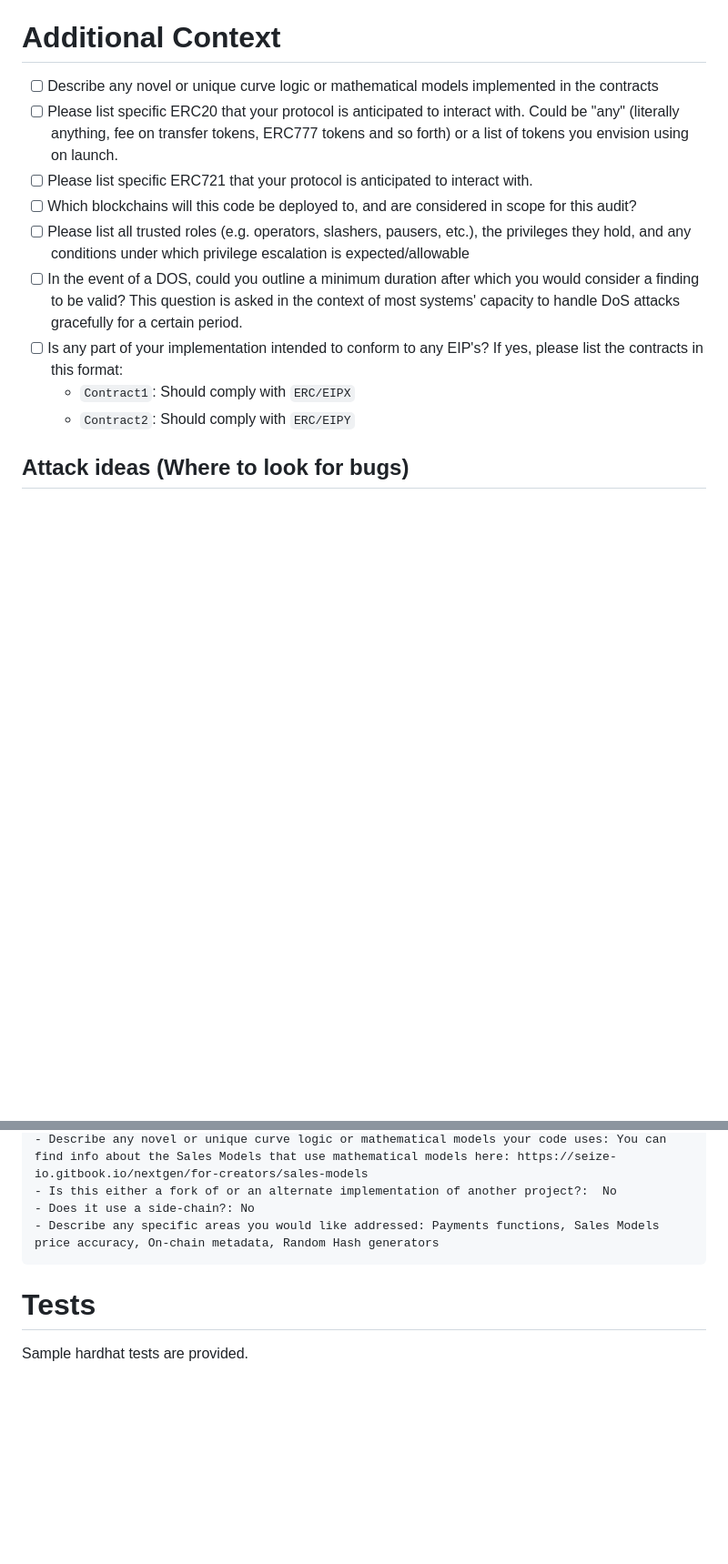
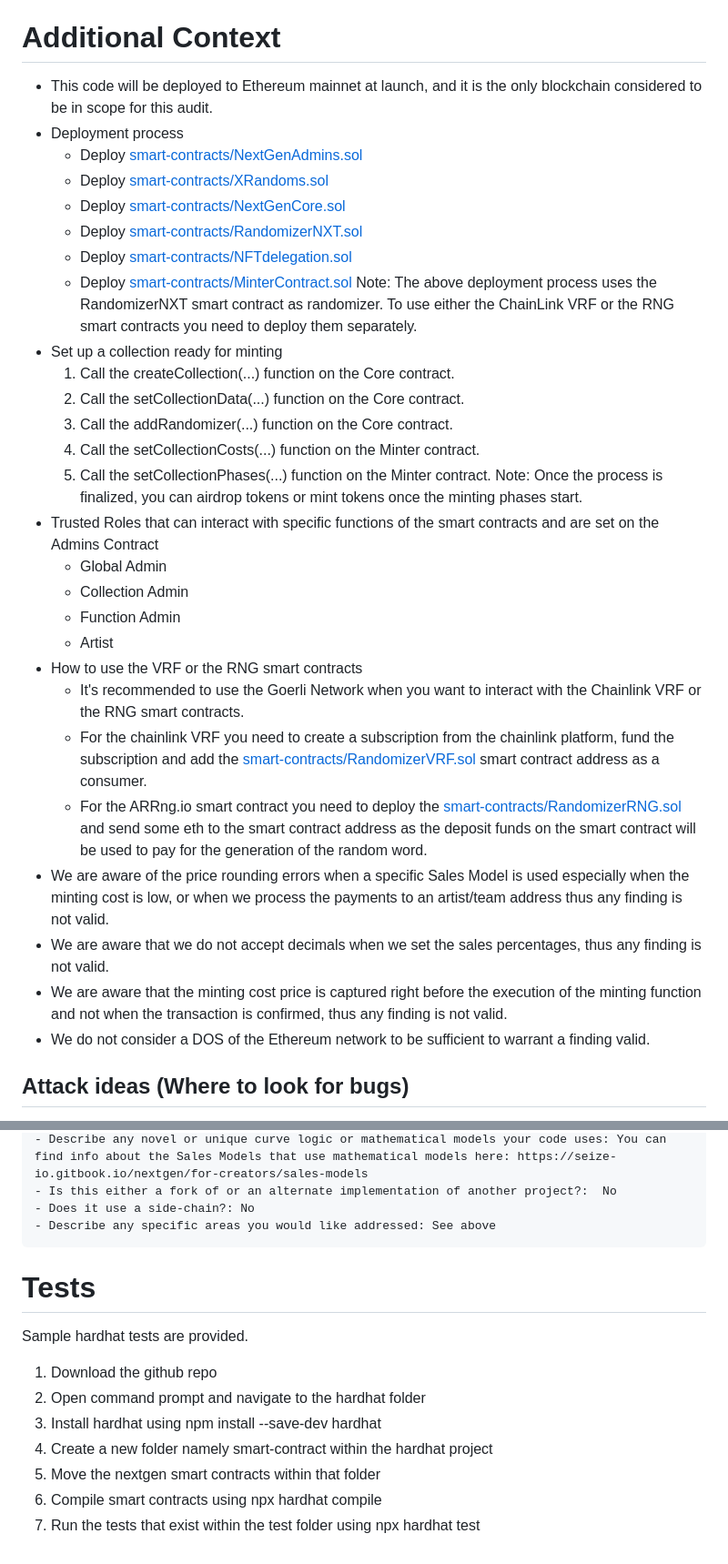
Before and after one commit to code-423n4/2023-10-nextgen, a Markdown page: README.md, 2 parts joined by grey strips. Shown at 91% size. Drawn GitHub-style; blank space fills up the shorter version.

````diff
--- a/README.md
+++ b/README.md
@@ -109,14 +110,34 @@ OpenZeppelin, Chainlink and ARRNG contracts as well as the contract below are ou
 
 # Additional Context
 
-- [ ] Describe any novel or unique curve logic or mathematical models implemented in the contracts
-- [ ] Please list specific ERC20 that your protocol is anticipated to interact with. Could be "any" (literally anything, fee on transfer tokens, ERC777 tokens and so forth) or a list of tokens you envision using on launch.
-- [ ] Please list specific ERC721 that your protocol is anticipated to interact with.
-- [ ] Which blockchains will this code be deployed to, and are considered in scope for this audit?
-- [ ] Please list all trusted roles (e.g. operators, slashers, pausers, etc.), the privileges they hold, and any conditions under which privilege escalation is expected/allowable
-- [ ] In the event of a DOS, could you outline a minimum duration after which you would consider a finding to be valid? This question is asked in the context of most systems' capacity to handle DoS attacks gracefully for a certain period.
-- [ ] Is any part of your implementation intended to conform to any EIP's? If yes, please list the contracts in this format:
-  - `Contract1`: Should comply with `ERC/EIPX`
-  - `Contract2`: Should comply with `ERC/EIPY`
+- This code will be deployed to Ethereum mainnet at launch, and it is the only blockchain considered to be in scope for this audit.
+- Deployment process
+  - Deploy [smart-contracts/NextGenAdmins.sol](https://github.com/code-423n4/2023-10-nextgen/blob/main/smart-contracts/NextGenAdmins.sol)
+  - Deploy [smart-contracts/XRandoms.sol](https://github.com/code-423n4/2023-10-nextgen/blob/main/smart-contracts/XRandoms.sol)
+  - Deploy [smart-contracts/NextGenCore.sol](https://github.com/code-423n4/2023-10-nextgen/blob/main/smart-contracts/NextGenCore.sol)
+  - Deploy [smart-contracts/RandomizerNXT.sol](https://github.com/code-423n4/2023-10-nextgen/blob/main/smart-contracts/RandomizerNXT.sol)
+  - Deploy [smart-contracts/NFTdelegation.sol](https://github.com/code-423n4/2023-10-nextgen/blob/main/smart-contracts/NFTdelegation.sol)
+  - Deploy [smart-contracts/MinterContract.sol](https://github.com/code-423n4/2023-10-nextgen/blob/main/smart-contracts/MinterContract.sol)
+Note: The above deployment process uses the RandomizerNXT smart contract as randomizer. To use either the ChainLink VRF or the RNG smart contracts you need to deploy them separately.
+- Set up a collection ready for minting
+  1. Call the createCollection(...) function on the Core contract.
+  2. Call the setCollectionData(...) function on the Core contract.
+  3. Call the addRandomizer(...) function on the Core contract.
+  4. Call the setCollectionCosts(...) function on the Minter contract.
+  5. Call the setCollectionPhases(...) function on the Minter contract.
+Note: Once the process is finalized, you can airdrop tokens or mint tokens once the minting phases start.
+- Trusted Roles that can interact with specific functions of the smart contracts and are set on the Admins Contract
+  - Global Admin
+  - Collection Admin
+  - Function Admin
+  - Artist
+- How to use the VRF or the RNG smart contracts
+  - It's recommended to use the Goerli Network when you want to interact with the Chainlink VRF or the RNG smart contracts.
+  - For the chainlink VRF you need to create a subscription from the chainlink platform, fund the subscription and add the [smart-contracts/RandomizerVRF.sol](https://github.com/code-423n4/2023-10-nextgen/blob/main/smart-contracts/RandomizerVRF.sol) smart contract address as a consumer.
+  - For the ARRng.io smart contract you need to deploy the [smart-contracts/RandomizerRNG.sol](https://github.com/code-423n4/2023-10-nextgen/blob/main/smart-contracts/RandomizerRNG.sol) and send some eth to the smart contract address as the deposit funds on the smart contract will be used to pay for the generation of the random word.
+- We are aware of the price rounding errors when a specific Sales Model is used especially when the minting cost is low, or when we process the payments to an artist/team address thus any finding is not valid.
+- We are aware that we do not accept decimals when we set the sales percentages, thus any finding is not valid.
+- We are aware that the minting cost price is captured right before the execution of the minting function and not when the transaction is confirmed, thus any finding is not valid.
+- We do not consider a DOS of the Ethereum network to be sufficient to warrant a finding valid.
 
 ## Attack ideas (Where to look for bugs)
@@ -144,9 +203,17 @@ OpenZeppelin, Chainlink and ARRNG contracts as well as the contract below are ou
 - Describe any novel or unique curve logic or mathematical models your code uses: You can find info about the Sales Models that use mathematical models here: https://seize-io.gitbook.io/nextgen/for-creators/sales-models
 - Is this either a fork of or an alternate implementation of another project?:  No
 - Does it use a side-chain?: No
-- Describe any specific areas you would like addressed: Payments functions, Sales Models price accuracy, On-chain metadata, Random Hash generators
+- Describe any specific areas you would like addressed: See above
 ```
 
 # Tests
 
 Sample hardhat tests are provided.
+
+1. Download the github repo
+2. Open command prompt and navigate to the hardhat folder
+3. Install hardhat using npm install --save-dev hardhat
+4. Create a new folder namely smart-contract within the hardhat project
+5. Move the nextgen smart contracts within that folder
+6. Compile smart contracts using npx hardhat compile
+7. Run the tests that exist within the test folder using npx hardhat test
````
Also changed, not shown: other parts of README.md (+41 -2 lines).
